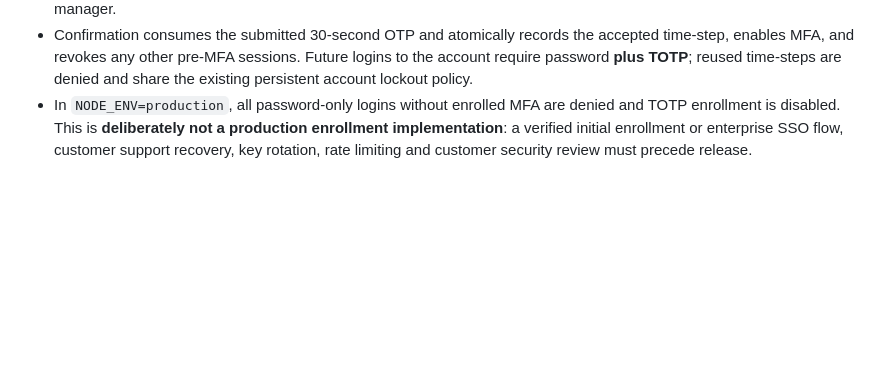
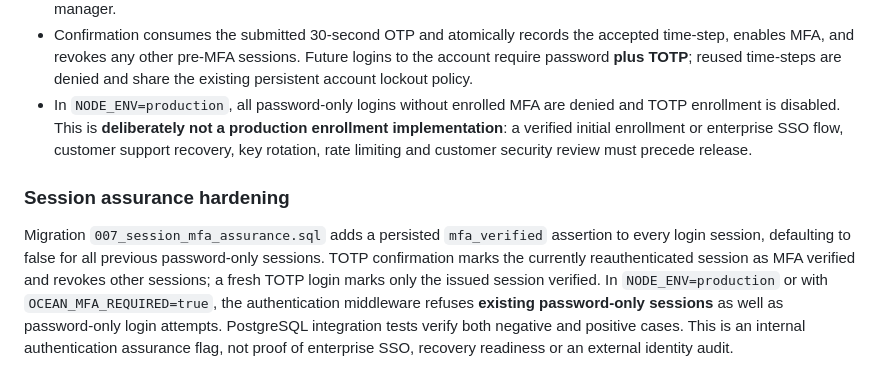
Before and after one commit to GITCHAT10/orca-superapp-aig, a Markdown page: docs/CONTROL_PLANE_MVP.md, the part around the change. GitHub-like rendering; blank space fills up the shorter version.

Commit message:
docs(ocean): record verified MFA login and persisted session assurance gate

```diff
--- a/docs/CONTROL_PLANE_MVP.md
+++ b/docs/CONTROL_PLANE_MVP.md
@@ -73,3 +73,7 @@ This is **internal UAT usage evidence, not an authoritative invoice or financial
 - Enrollment requires reauthentication with the user's password and returns an `otpauth://` provisioning URI only to the authenticated UAT requester, never via logs or external providers. Enrollment expires after 10 minutes. TOTP secrets use AES-256-GCM with tenant/user-bound associated data and a separate 32-byte `OCEAN_MFA_KEY_HEX` from a secret manager.
 - Confirmation consumes the submitted 30-second OTP and atomically records the accepted time-step, enables MFA, and revokes any other pre-MFA sessions. Future logins to the account require password **plus TOTP**; reused time-steps are denied and share the existing persistent account lockout policy.
 - In `NODE_ENV=production`, all password-only logins without enrolled MFA are denied and TOTP enrollment is disabled. This is **deliberately not a production enrollment implementation**: a verified initial enrollment or enterprise SSO flow, customer support recovery, key rotation, rate limiting and customer security review must precede release.
+
+### Session assurance hardening
+
+Migration `007_session_mfa_assurance.sql` adds a persisted `mfa_verified` assertion to every login session, defaulting to false for all previous password-only sessions. TOTP confirmation marks the currently reauthenticated session as MFA verified and revokes other sessions; a fresh TOTP login marks only the issued session verified. In `NODE_ENV=production` or with `OCEAN_MFA_REQUIRED=true`, the authentication middleware refuses **existing password-only sessions** as well as password-only login attempts. PostgreSQL integration tests verify both negative and positive cases. This is an internal authentication assurance flag, not proof of enterprise SSO, recovery readiness or an external identity audit.
```
